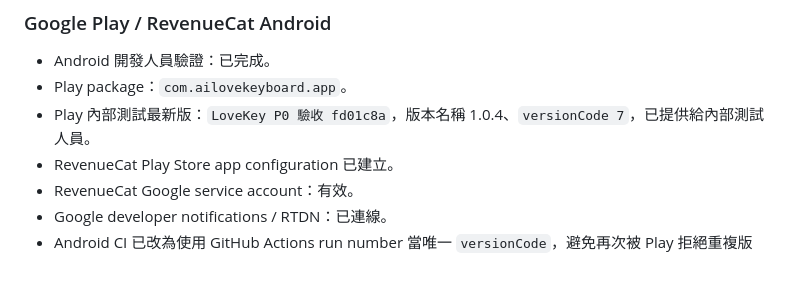
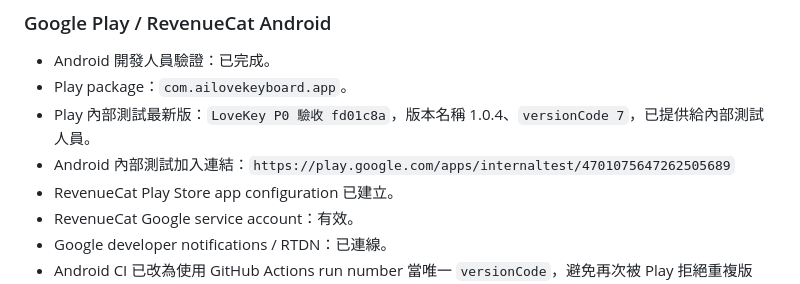
Before and after one commit to zli426491-byte/ai-love-keyboard, a Markdown page: docs/LOVEKEY_PRELAUNCH_STATUS_2026-07-15.md, the part around the change. Drawn GitHub-style.

Commit message:
Add Android internal test link

```diff
--- a/docs/LOVEKEY_PRELAUNCH_STATUS_2026-07-15.md
+++ b/docs/LOVEKEY_PRELAUNCH_STATUS_2026-07-15.md
@@ -49,6 +49,7 @@ LoveKey 已進入「內部實機驗收」階段，但目前仍不應直接提交
 - Android 開發人員驗證：已完成。
 - Play package：`com.ailovekeyboard.app`。
 - Play 內部測試最新版：`LoveKey P0 驗收 fd01c8a`，版本名稱 1.0.4、`versionCode 7`，已提供給內部測試人員。
+- Android 內部測試加入連結：`https://play.google.com/apps/internaltest/4701075647262505689`
 - RevenueCat Play Store app configuration 已建立。
 - RevenueCat Google service account：有效。
 - Google developer notifications / RTDN：已連線。
```
